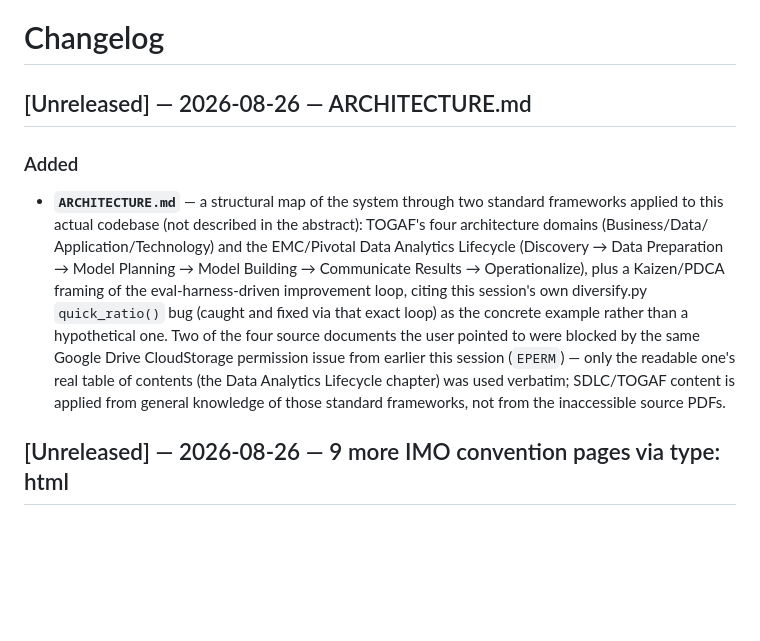
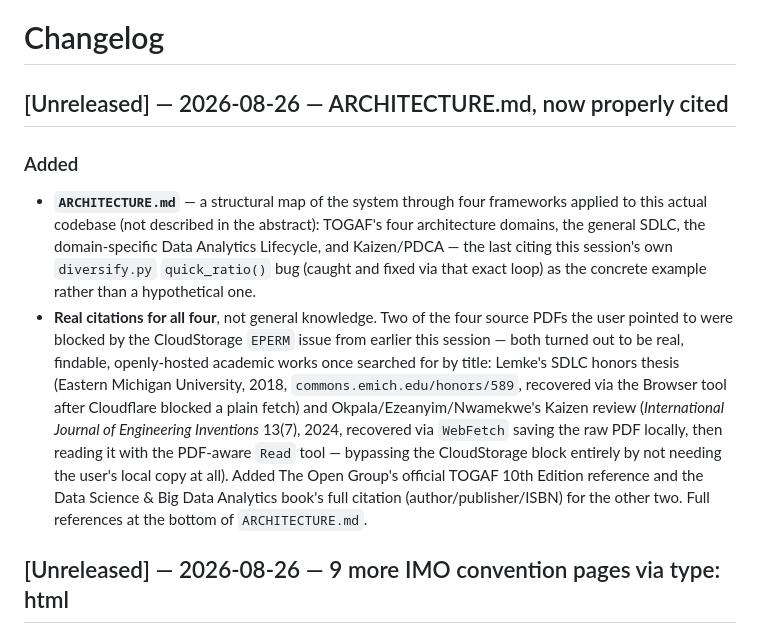
Before and after one commit to herrrickshaw/ship2shore_rag, a Markdown page: CHANGELOG.md, the part around the change. GitHub-like rendering; blank space fills up the shorter version.

```diff
--- a/CHANGELOG.md
+++ b/CHANGELOG.md
@@ -1,23 +1,29 @@
 # Changelog
 
-## [Unreleased] — 2026-08-26 — ARCHITECTURE.md
+## [Unreleased] — 2026-08-26 — ARCHITECTURE.md, now properly cited
 
 ### Added
-- **`ARCHITECTURE.md`** — a structural map of the system through two
-  standard frameworks applied to this actual codebase (not described in
-  the abstract): TOGAF's four architecture domains (Business/Data/
-  Application/Technology) and the EMC/Pivotal Data Analytics Lifecycle
-  (Discovery → Data Preparation → Model Planning → Model Building →
-  Communicate Results → Operationalize), plus a Kaizen/PDCA framing of the
-  eval-harness-driven improvement loop, citing this session's own
-  diversify.py `quick_ratio()` bug (caught and fixed via that exact loop)
-  as the concrete example rather than a hypothetical one. Two of the four
-  source documents the user pointed to were blocked by the same Google
-  Drive CloudStorage permission issue from earlier this session (`EPERM`)
-  — only the readable one's real table of contents (the Data Analytics
-  Lifecycle chapter) was used verbatim; SDLC/TOGAF content is applied from
-  general knowledge of those standard frameworks, not from the
-  inaccessible source PDFs.
+- **`ARCHITECTURE.md`** — a structural map of the system through four
+  frameworks applied to this actual codebase (not described in the
+  abstract): TOGAF's four architecture domains, the general SDLC, the
+  domain-specific Data Analytics Lifecycle, and Kaizen/PDCA — the last
+  citing this session's own `diversify.py` `quick_ratio()` bug (caught and
+  fixed via that exact loop) as the concrete example rather than a
+  hypothetical one.
+- **Real citations for all four**, not general knowledge. Two of the four
+  source PDFs the user pointed to were blocked by the CloudStorage `EPERM`
+  issue from earlier this session — both turned out to be real, findable,
+  openly-hosted academic works once searched for by title: Lemke's SDLC
+  honors thesis (Eastern Michigan University, 2018,
+  `commons.emich.edu/honors/589`, recovered via the Browser tool after
+  Cloudflare blocked a plain fetch) and Okpala/Ezeanyim/Nwamekwe's Kaizen
+  review (*International Journal of Engineering Inventions* 13(7), 2024,
+  recovered via `WebFetch` saving the raw PDF locally, then reading it
+  with the PDF-aware `Read` tool — bypassing the CloudStorage block
+  entirely by not needing the user's local copy at all). Added The Open
+  Group's official TOGAF 10th Edition reference and the Data Science &
+  Big Data Analytics book's full citation (author/publisher/ISBN) for the
+  other two. Full references at the bottom of `ARCHITECTURE.md`.
 
 ## [Unreleased] — 2026-08-26 — 9 more IMO convention pages via type: html
 
```
Also changed, not shown: ARCHITECTURE.md (+70 -9 lines).
